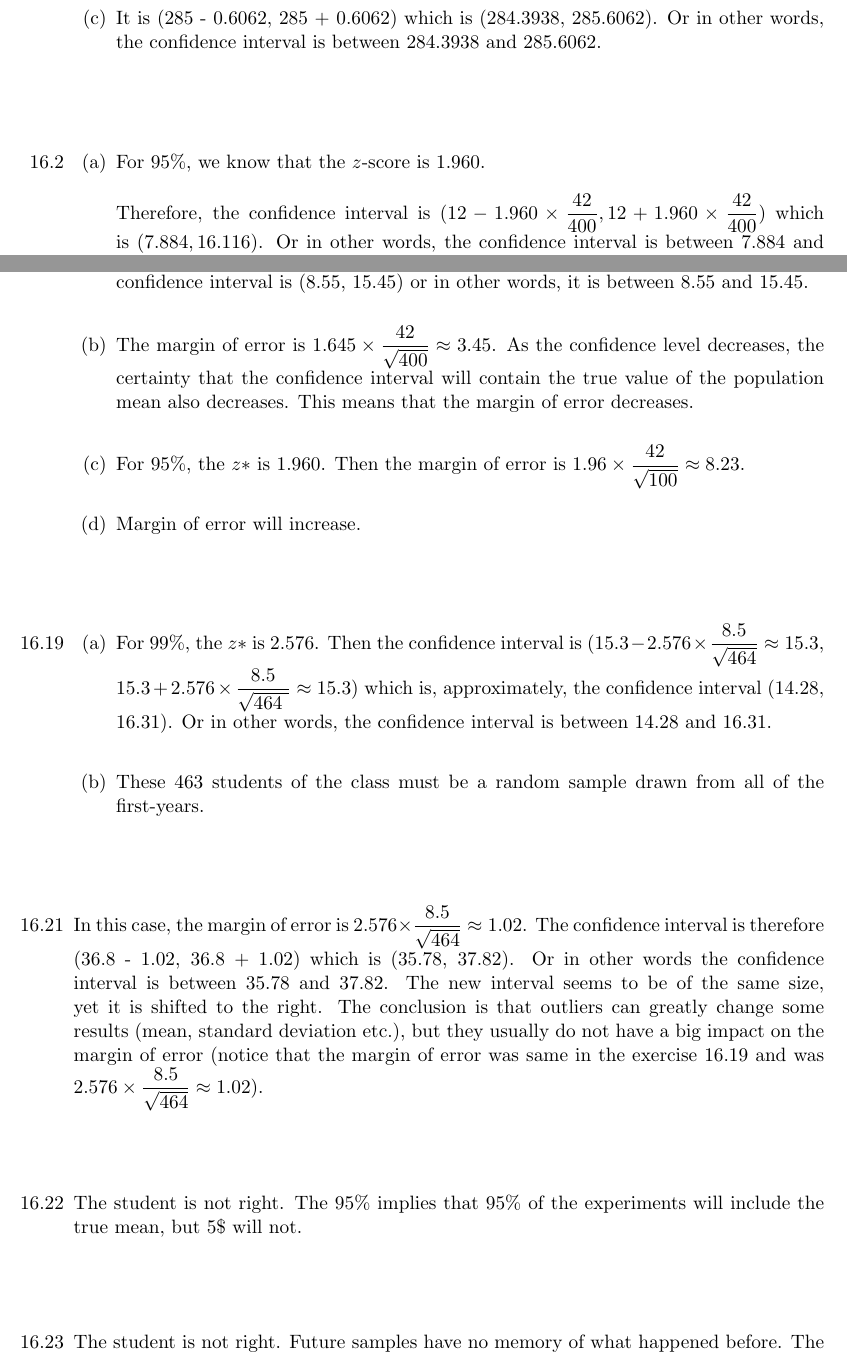
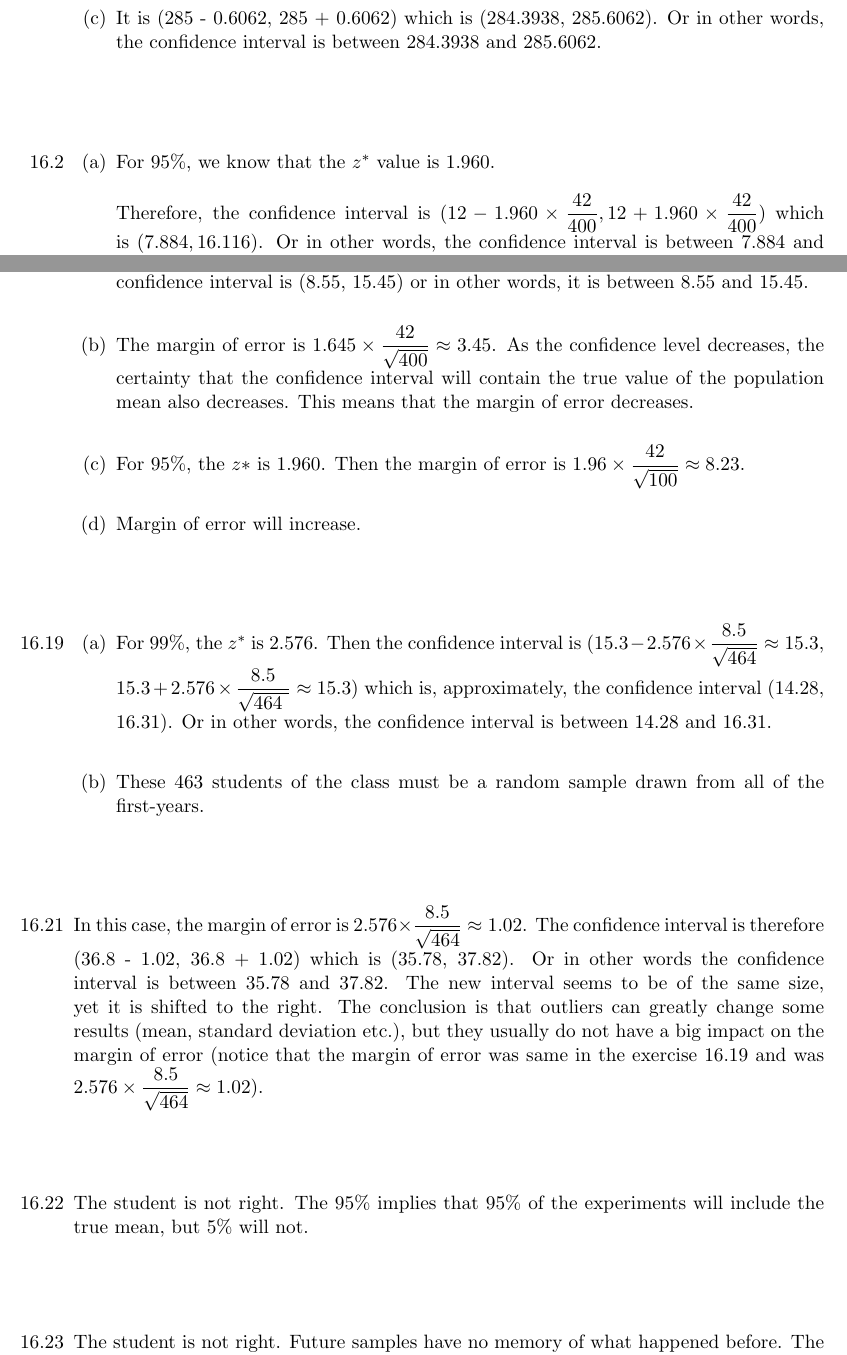
Before and after one commit to oniani/mathematics, a LaTeX problem sheet (Introduction to Statistics/Homework11/Homework11.tex): two parts of pages 1 and 3 of 3, joined at a grey line, cut so that both start at the same text. Compiled offline with LaTeX, dvips and Ghostscript.

Commit message:
Update repository

```diff
--- a/Introduction to Statistics/Homework11/Homework11.tex
+++ b/Introduction to Statistics/Homework11/Homework11.tex
@@ -111,7 +111,7 @@ Or in other words, the confidence interval is between 284.3938 and 285.6062.
 \item[16.2]
 \begin{itemize}
 \item[(a)]
-For 95\%, we know that the $z$-score is 1.960.\\\\
+For 95\%, we know that the $z^*$ value is 1.960.\\\\
 Therefore, the confidence interval is $(12 - 1.960 \times \dfrac{42}{400}, 12 + 1.960 \times \dfrac{42}{400})$
 which is $(7.884, 16.116)$. Or in other words, the confidence interval
 is between 7.884 and 16.116.
@@ -215,7 +215,7 @@ We are 99\% certain that the mean IQ of seventh-grade girls is between
 \item[16.10]
 \begin{itemize}
 \item[(a)]
-Using Table A, we find the $z$-value which is 1.645.
+Using Table C, we find the $z^*$ value which is 1.645.
 Then the confidence interval is between $12 - 1.645 \times \dfrac{42}{\sqrt{400}} \approx 8.55$
 and $12 + 1.645 \times \dfrac{42}{\sqrt{400}} \approx 15.45$. Finally,
 the confidence interval is (8.55, 15.45) or in other words, it is between
@@ -246,7 +246,7 @@ Margin of error will increase.
 \item[16.19]
 \begin{itemize}
 \item[(a)]
-For 99\%, the $z*$ is 2.576. Then the confidence interval
+For 99\%, the $z^*$ is 2.576. Then the confidence interval
 is ($15.3 - 2.576 \times \dfrac{8.5}{\sqrt{464}} \approx 15.3$, $15.3 + 2.576 \times \dfrac{8.5}{\sqrt{464 }} \approx 15.3$)
 which is, approximately, the confidence interval (14.28, 16.31). Or in other words,
 the confidence interval is between 14.28 and 16.31.
@@ -275,7 +275,7 @@ of error was same in the exercise 16.19 and was $2.576 \times \dfrac{8.5}{\sqrt{
 
 \item[16.22]
 The student is not right. The 95\% implies that 95\% of the experiments
-will include the true mean, but 5\$ will not.
+will include the true mean, but 5\% will not.
 
 \item[]
 \item[]
```
Also changed, not shown: Introduction to Statistics/Homework11/Homework11.pdf.
